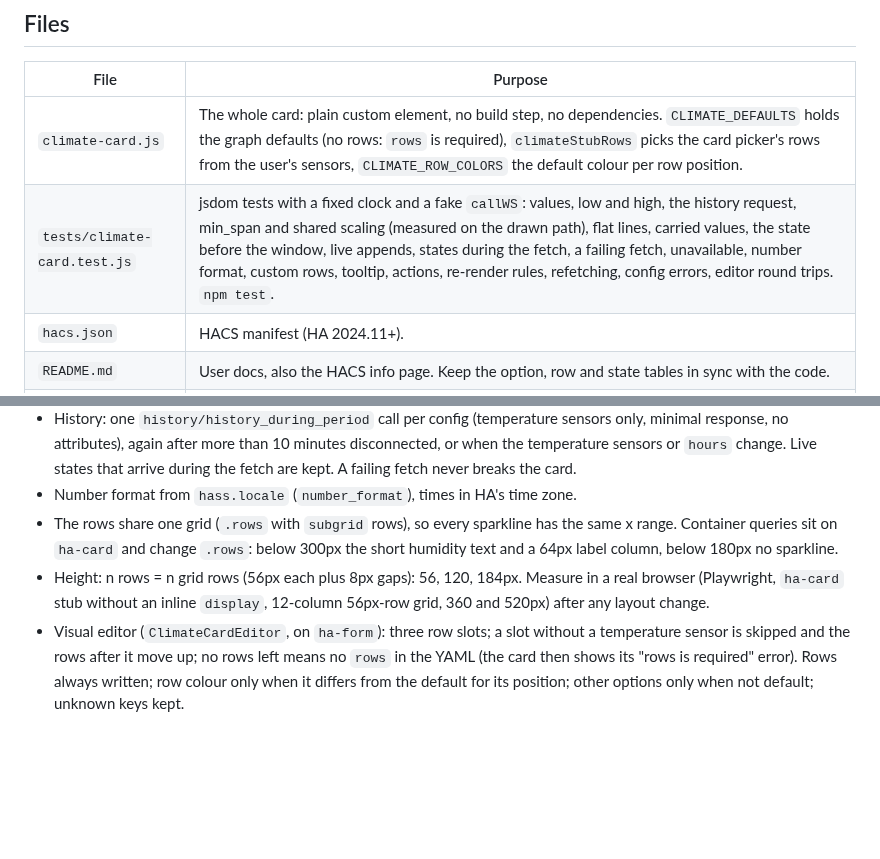
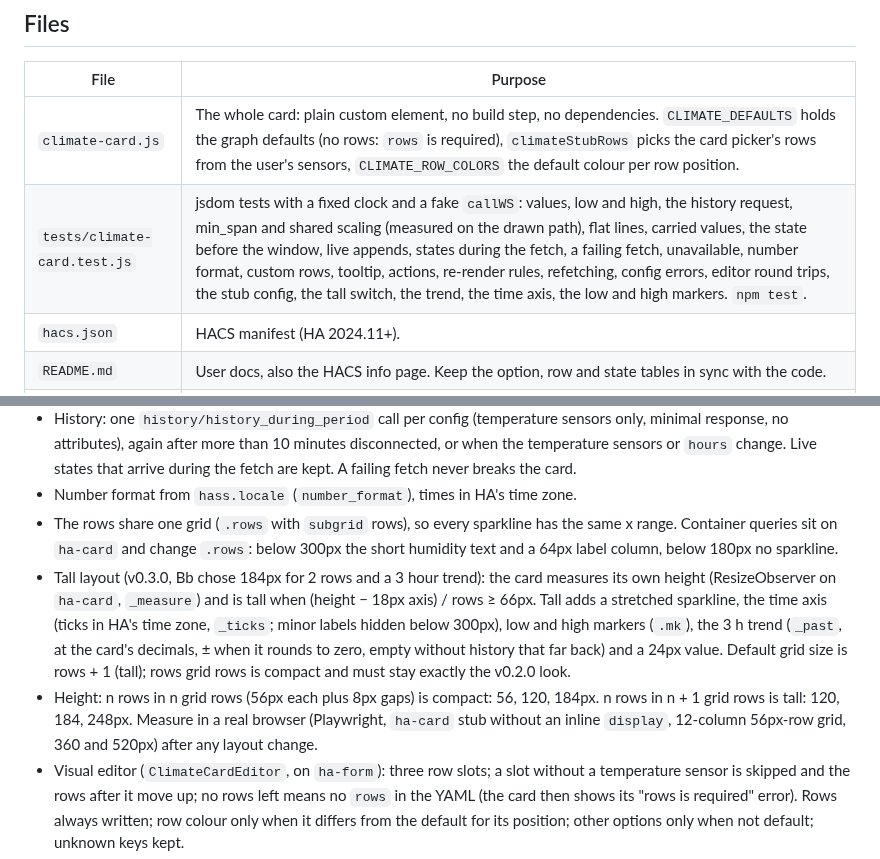
Before and after one commit to BarBaar44/climate-card, a Markdown page: CLAUDE.md, 2 parts joined by grey strips. Drawn GitHub-style; blank space fills up the shorter version.

```diff
--- a/CLAUDE.md
+++ b/CLAUDE.md
@@ -7,7 +7,7 @@ HACS dashboard card (Lovelace) with one row per place (inside, outside, optional
 | File | Purpose |
 |---|---|
 | `climate-card.js` | The whole card: plain custom element, no build step, no dependencies. `CLIMATE_DEFAULTS` holds the graph defaults (no rows: `rows` is required), `climateStubRows` picks the card picker's rows from the user's sensors, `CLIMATE_ROW_COLORS` the default colour per row position. |
-| `tests/climate-card.test.js` | jsdom tests with a fixed clock and a fake `callWS`: values, low and high, the history request, min_span and shared scaling (measured on the drawn path), flat lines, carried values, the state before the window, live appends, states during the fetch, a failing fetch, unavailable, number format, custom rows, tooltip, actions, re-render rules, refetching, config errors, editor round trips. `npm test`. |
+| `tests/climate-card.test.js` | jsdom tests with a fixed clock and a fake `callWS`: values, low and high, the history request, min_span and shared scaling (measured on the drawn path), flat lines, carried values, the state before the window, live appends, states during the fetch, a failing fetch, unavailable, number format, custom rows, tooltip, actions, re-render rules, refetching, config errors, editor round trips, the stub config, the tall switch, the trend, the time axis, the low and high markers. `npm test`. |
 | `hacs.json` | HACS manifest (HA 2024.11+). |
 | `README.md` | User docs, also the HACS info page. Keep the option, row and state tables in sync with the code. |
 | `CHANGELOG.md` | One `## vX.Y.Z` section per release; the Release workflow uses it as the release notes. |
@@ -28,7 +28,8 @@ HACS dashboard card (Lovelace) with one row per place (inside, outside, optional
 * History: one `history/history_during_period` call per config (temperature sensors only, minimal response, no attributes), again after more than 10 minutes disconnected, or when the temperature sensors or `hours` change. Live states that arrive during the fetch are kept. A failing fetch never breaks the card.
 * Number format from `hass.locale` (`number_format`), times in HA's time zone.
 * The rows share one grid (`.rows` with `subgrid` rows), so every sparkline has the same x range. Container queries sit on `ha-card` and change `.rows`: below 300px the short humidity text and a 64px label column, below 180px no sparkline.
-* Height: n rows = n grid rows (56px each plus 8px gaps): 56, 120, 184px. Measure in a real browser (Playwright, `ha-card` stub without an inline `display`, 12-column 56px-row grid, 360 and 520px) after any layout change.
+* Tall layout (v0.3.0, Bb chose 184px for 2 rows and a 3 hour trend): the card measures its own height (ResizeObserver on `ha-card`, `_measure`) and is tall when (height − 18px axis) / rows ≥ 66px. Tall adds a stretched sparkline, the time axis (ticks in HA's time zone, `_ticks`; minor labels hidden below 300px), low and high markers (`.mk`), the 3 h trend (`_past`, at the card's decimals, ± when it rounds to zero, empty without history that far back) and a 24px value. Default grid size is rows + 1 (tall); rows grid rows is compact and must stay exactly the v0.2.0 look.
+* Height: n rows in n grid rows (56px each plus 8px gaps) is compact: 56, 120, 184px. n rows in n + 1 grid rows is tall: 120, 184, 248px. Measure in a real browser (Playwright, `ha-card` stub without an inline `display`, 12-column 56px-row grid, 360 and 520px) after any layout change.
 * Visual editor (`ClimateCardEditor`, on `ha-form`): three row slots; a slot without a temperature sensor is skipped and the rows after it move up; no rows left means no `rows` in the YAML (the card then shows its "rows is required" error). Rows always written; row colour only when it differs from the default for its position; other options only when not default; unknown keys kept.
 * The card never hardcodes service calls: tap and hold go through `hass-action` with the row's temperature sensor.
 * Re-render only when one of the card's own entities changes, plus the 1 minute tick. DOM built once per config, updated in place.
```
Also changed, not shown: CHANGELOG.md (+14 -0 lines), README.md (+14 -4 lines), shot.png, 3 other files.
